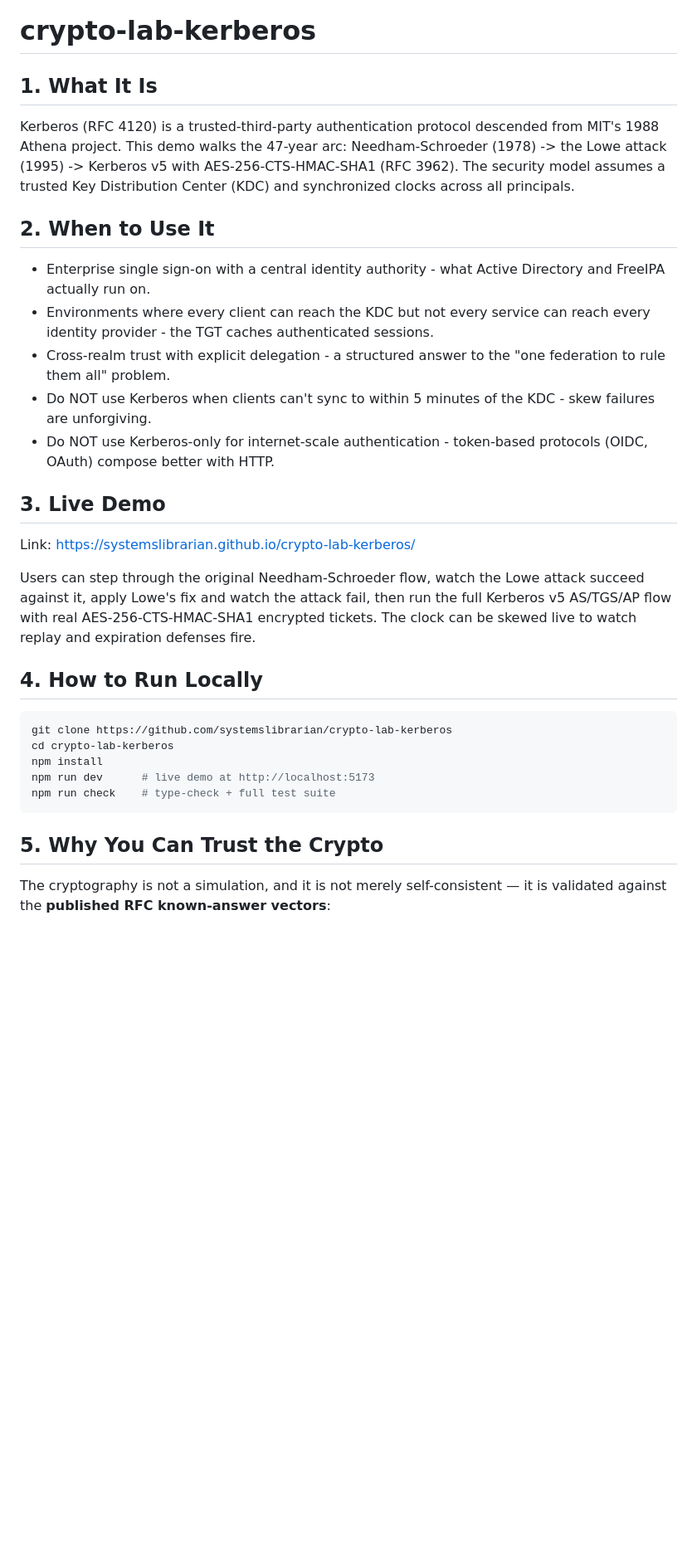
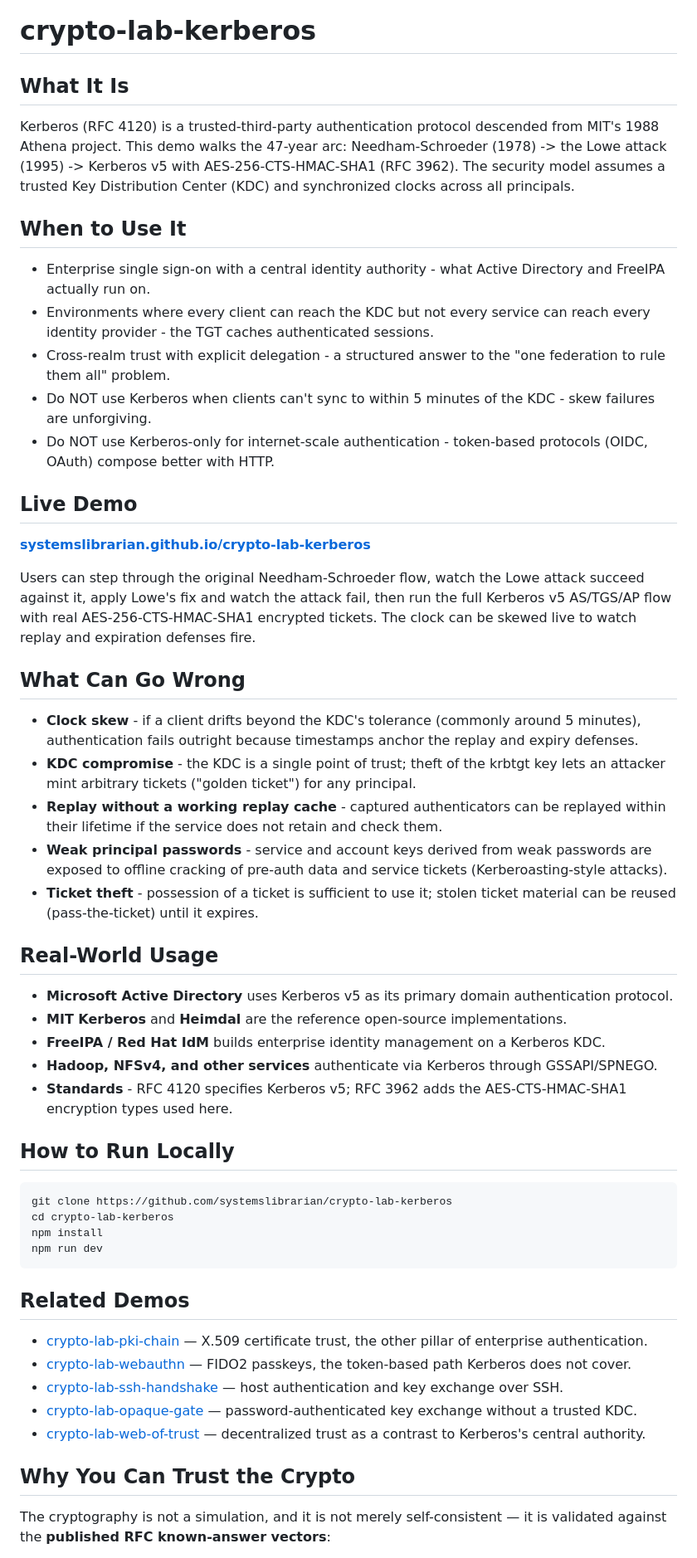
Before and after one commit to systemslibrarian/crypto-lab-kerberos, a Markdown page: README.md, the part around one of its changes. Shown at 83% size. Rendered like a GitHub page; blank space fills up the shorter version.

Commit message:
docs: normalize README to canonical crypto-lab template + Related Demos
Uniform sections (What It Is / When to Use It / Live Demo / What Can Go Wrong /
Real-World Usage / How to Run Locally / Related Demos), standardized live-demo
link and footer, cross-links to sibling demos. Existing prose preserved.

Co-Authored-By: Claude Opus 4.8 (1M context) <noreply@anthropic.com>

````diff
--- a/README.md
+++ b/README.md
@@ -1,30 +1,58 @@
 # crypto-lab-kerberos
 
-## 1. What It Is
+## What It Is
+
 Kerberos (RFC 4120) is a trusted-third-party authentication protocol descended from MIT's 1988 Athena project. This demo walks the 47-year arc: Needham-Schroeder (1978) -> the Lowe attack (1995) -> Kerberos v5 with AES-256-CTS-HMAC-SHA1 (RFC 3962). The security model assumes a trusted Key Distribution Center (KDC) and synchronized clocks across all principals.
 
-## 2. When to Use It
+## When to Use It
+
 - Enterprise single sign-on with a central identity authority - what Active Directory and FreeIPA actually run on.
 - Environments where every client can reach the KDC but not every service can reach every identity provider - the TGT caches authenticated sessions.
 - Cross-realm trust with explicit delegation - a structured answer to the "one federation to rule them all" problem.
 - Do NOT use Kerberos when clients can't sync to within 5 minutes of the KDC - skew failures are unforgiving.
 - Do NOT use Kerberos-only for internet-scale authentication - token-based protocols (OIDC, OAuth) compose better with HTTP.
 
-## 3. Live Demo
-Link: https://systemslibrarian.github.io/crypto-lab-kerberos/
+## Live Demo
+
+**[systemslibrarian.github.io/crypto-lab-kerberos](https://systemslibrarian.github.io/crypto-lab-kerberos/)**
 
 Users can step through the original Needham-Schroeder flow, watch the Lowe attack succeed against it, apply Lowe's fix and watch the attack fail, then run the full Kerberos v5 AS/TGS/AP flow with real AES-256-CTS-HMAC-SHA1 encrypted tickets. The clock can be skewed live to watch replay and expiration defenses fire.
 
-## 4. How to Run Locally
+## What Can Go Wrong
+
+- **Clock skew** - if a client drifts beyond the KDC's tolerance (commonly around 5 minutes), authentication fails outright because timestamps anchor the replay and expiry defenses.
+- **KDC compromise** - the KDC is a single point of trust; theft of the krbtgt key lets an attacker mint arbitrary tickets ("golden ticket") for any principal.
+- **Replay without a working replay cache** - captured authenticators can be replayed within their lifetime if the service does not retain and check them.
+- **Weak principal passwords** - service and account keys derived from weak passwords are exposed to offline cracking of pre-auth data and service tickets (Kerberoasting-style attacks).
+- **Ticket theft** - possession of a ticket is sufficient to use it; stolen ticket material can be reused (pass-the-ticket) until it expires.
+
+## Real-World Usage
+
+- **Microsoft Active Directory** uses Kerberos v5 as its primary domain authentication protocol.
+- **MIT Kerberos** and **Heimdal** are the reference open-source implementations.
+- **FreeIPA / Red Hat IdM** builds enterprise identity management on a Kerberos KDC.
+- **Hadoop, NFSv4, and other services** authenticate via Kerberos through GSSAPI/SPNEGO.
+- **Standards** - RFC 4120 specifies Kerberos v5; RFC 3962 adds the AES-CTS-HMAC-SHA1 encryption types used here.
+
+## How to Run Locally
+
 ```bash
 git clone https://github.com/systemslibrarian/crypto-lab-kerberos
 cd crypto-lab-kerberos
 npm install
-npm run dev      # live demo at http://localhost:5173
-npm run check    # type-check + full test suite
+npm run dev
 ```
 
-## 5. Why You Can Trust the Crypto
+## Related Demos
+
+- [crypto-lab-pki-chain](https://systemslibrarian.github.io/crypto-lab-pki-chain/) — X.509 certificate trust, the other pillar of enterprise authentication.
+- [crypto-lab-webauthn](https://systemslibrarian.github.io/crypto-lab-webauthn/) — FIDO2 passkeys, the token-based path Kerberos does not cover.
+- [crypto-lab-ssh-handshake](https://systemslibrarian.github.io/crypto-lab-ssh-handshake/) — host authentication and key exchange over SSH.
+- [crypto-lab-opaque-gate](https://systemslibrarian.github.io/crypto-lab-opaque-gate/) — password-authenticated key exchange without a trusted KDC.
+- [crypto-lab-web-of-trust](https://systemslibrarian.github.io/crypto-lab-web-of-trust/) — decentralized trust as a contrast to Kerberos's central authority.
+
+## Why You Can Trust the Crypto
+
 The cryptography is not a simulation, and it is not merely self-consistent — it
 is validated against the **published RFC known-answer vectors**:
 
````
Also changed, not shown: other parts of README.md (+9 -5 lines).
